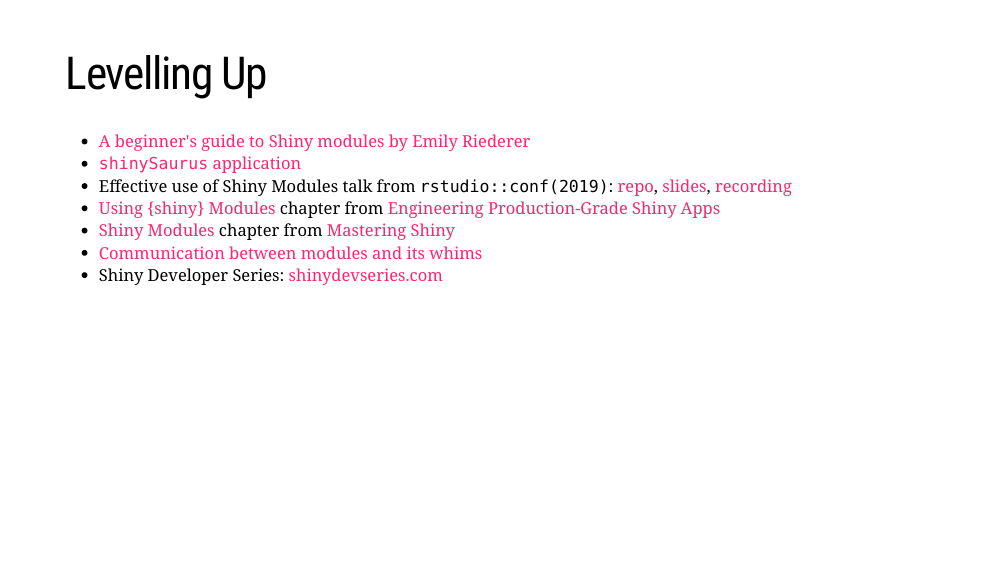
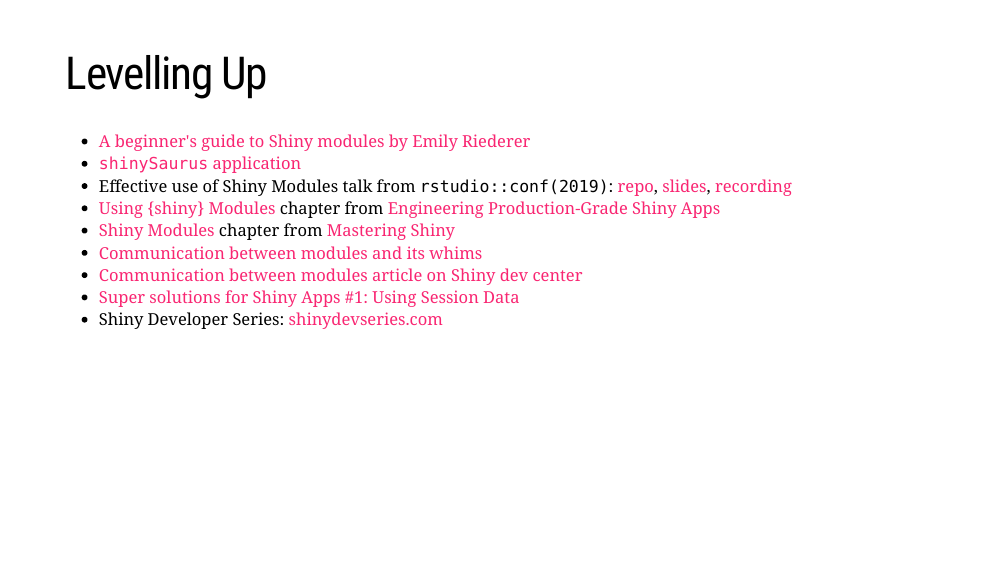
Before and after one commit to rpodcast/modules_scma2020, an R Markdown document (index.Rmd): page 10 of 10. The pictures show the slides in the output file index.html that the author committed with the source; the slides are laid out offline by our stand-in for remark.js, each with all of its steps uncovered, in fonts that may differ from those the slides ask for, and without slide numbers, shadows or browser add-ons; a font, style sheet, LaTeX package, included part or bibliography that could not be used is replaced or left out; library style sheets and scripts come from the installed R packages.

Commit message:
add more resources

```diff
--- a/index.Rmd
+++ b/index.Rmd
@@ -251,5 +251,7 @@
 - Effective use of Shiny Modules talk from `rstudio::conf(2019)`: [repo](https://github.com/rpodcast/rsconf-2019), [slides](https://bit.ly/modules2019), [recording](https://rstudio.com/resources/rstudioconf-2019/effective-use-of-shiny-modules-in-application-development/)
 - [Using {shiny} Modules](https://engineering-shiny.org/structure.html#using-shiny-modules) chapter from [Engineering Production-Grade Shiny Apps](https://engineering-shiny.org/)
 - [Shiny Modules](https://mastering-shiny.org/scaling-modules.html) chapter from [Mastering Shiny](https://mastering-shiny.org/index.html)
-- [Communication between modules and its whims](https://rtask.thinkr.fr/blog/communication-between-modules-and-its-whims/=)
+- [Communication between modules and its whims](https://rtask.thinkr.fr/blog/communication-between-modules-and-its-whims/)
+- [Communication between modules article on Shiny dev center](https://shiny.rstudio.com/articles/communicate-bet-modules.html)
+- [Super solutions for Shiny Apps #1: Using Session Data](https://appsilon.com/super-solutions-for-shiny-architecture-1-of-5-using-session-data/)
 - Shiny Developer Series: [shinydevseries.com](https://shinydevseries.com)
```
Also changed, not shown: README.md, index.html.
